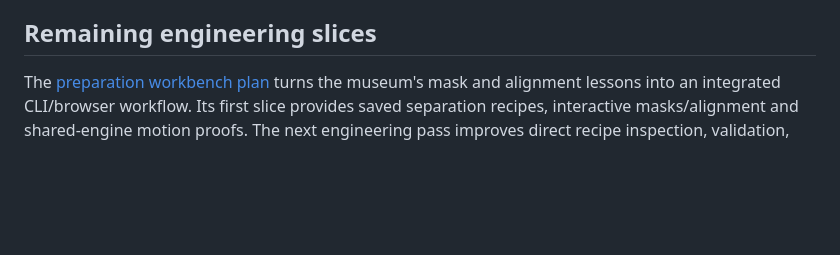
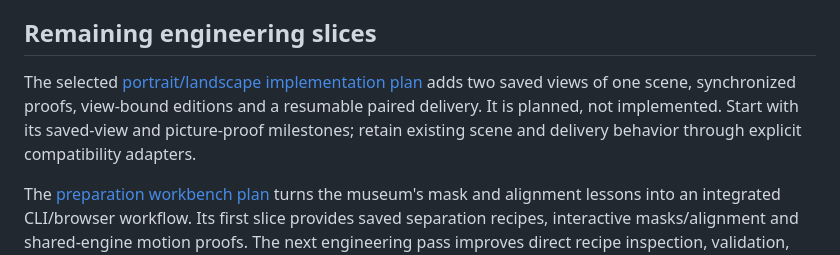
Before and after one commit to lbliii/ambiance-studio, a Markdown page: docs/architecture/CLI-FIRST.md, the part around the change. Drawn GitHub-style; blank space fills up the shorter version.

Commit message:
Plan shared-scene portrait and landscape production

```diff
--- a/docs/architecture/CLI-FIRST.md
+++ b/docs/architecture/CLI-FIRST.md
@@ -36,6 +36,8 @@ The [library contract](../STUDIO-LIBRARY.md) adds a machine-local registry, proj
 
 ## Remaining engineering slices
 
+The selected [portrait/landscape implementation plan](DUAL-FORMAT-IMPLEMENTATION.md) adds two saved views of one scene, synchronized proofs, view-bound editions and a resumable paired delivery. It is planned, not implemented. Start with its saved-view and picture-proof milestones; retain existing scene and delivery behavior through explicit compatibility adapters.
+
 The [preparation workbench plan](ASSET-PREPARATION-WORKBENCH.md) turns the museum's mask and alignment lessons into an integrated CLI/browser workflow. Its first slice provides saved separation recipes, interactive masks/alignment and shared-engine motion proofs. The next engineering pass improves direct recipe inspection, validation, bounded edits and proof discovery for the agent; a measured agent-operated pilot on a different painting follows.
 
 Version 0.7 adds the [finishing/edge implementation](CLI-FINISHING-PLAN.md), with opt-in shared rendering, reproducible appearance packages, all-cel matte inspection/repair, supersampling and browser look development. Future physical lighting or additional color spaces must extend the explicit contract; existing painted shadows and parallax depths do not establish full scene geometry.
```
Also changed, not shown: docs/architecture/DUAL-FORMAT-IMPLEMENTATION.md (added, +175 -0 lines), docs/architecture/DUAL-FORMAT-PLAN.md (added, +98 -0 lines).
